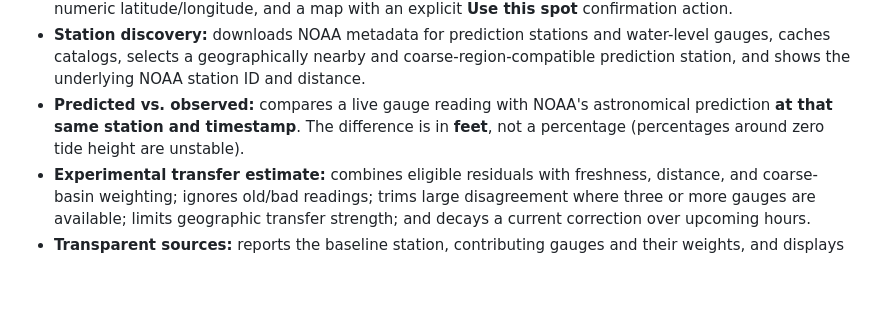
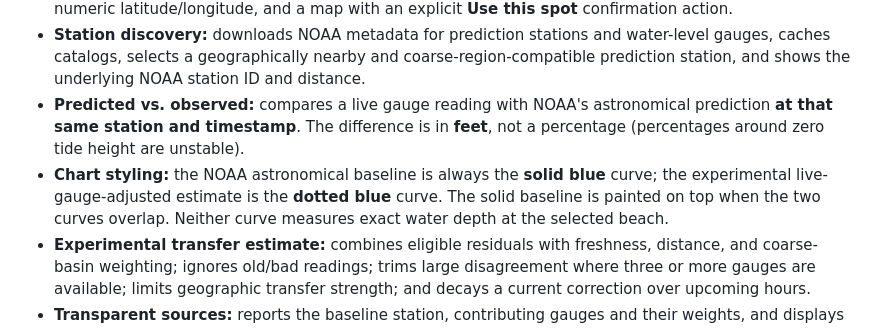
Before and after one commit to llm-i-am/florida-tides-live, a Markdown page: README.md, the part around the change. GitHub-like rendering; blank space fills up the shorter version.

Commit message:
Document baseline and estimate line styles in tide chart

```diff
--- a/README.md
+++ b/README.md
@@ -22,6 +22,7 @@ The default range is **Today (1 Day)**. Choosing **3 Days**, **7 Days**, or cust
 - **Choose a Florida coastal location:** quick picks, address/place search, optional device geolocation, numeric latitude/longitude, and a map with an explicit **Use this spot** confirmation action.
 - **Station discovery:** downloads NOAA metadata for prediction stations and water-level gauges, caches catalogs, selects a geographically nearby and coarse-region-compatible prediction station, and shows the underlying NOAA station ID and distance.
 - **Predicted vs. observed:** compares a live gauge reading with NOAA's astronomical prediction **at that same station and timestamp**. The difference is in **feet**, not a percentage (percentages around zero tide height are unstable).
+- **Chart styling:** the NOAA astronomical baseline is always the **solid blue** curve; the experimental live-gauge-adjusted estimate is the **dotted blue** curve. The solid baseline is painted on top when the two curves overlap. Neither curve measures exact water depth at the selected beach.
 - **Experimental transfer estimate:** combines eligible residuals with freshness, distance, and coarse-basin weighting; ignores old/bad readings; trims large disagreement where three or more gauges are available; limits geographic transfer strength; and decays a current correction over upcoming hours.
 - **Transparent sources:** reports the baseline station, contributing gauges and their weights, and displays official NOAA predictions separately from app-generated estimates.
 - **Graceful degradation:** if NOAA live observations are missing, it displays the NOAA astronomical baseline rather than inventing a current measurement.
```
